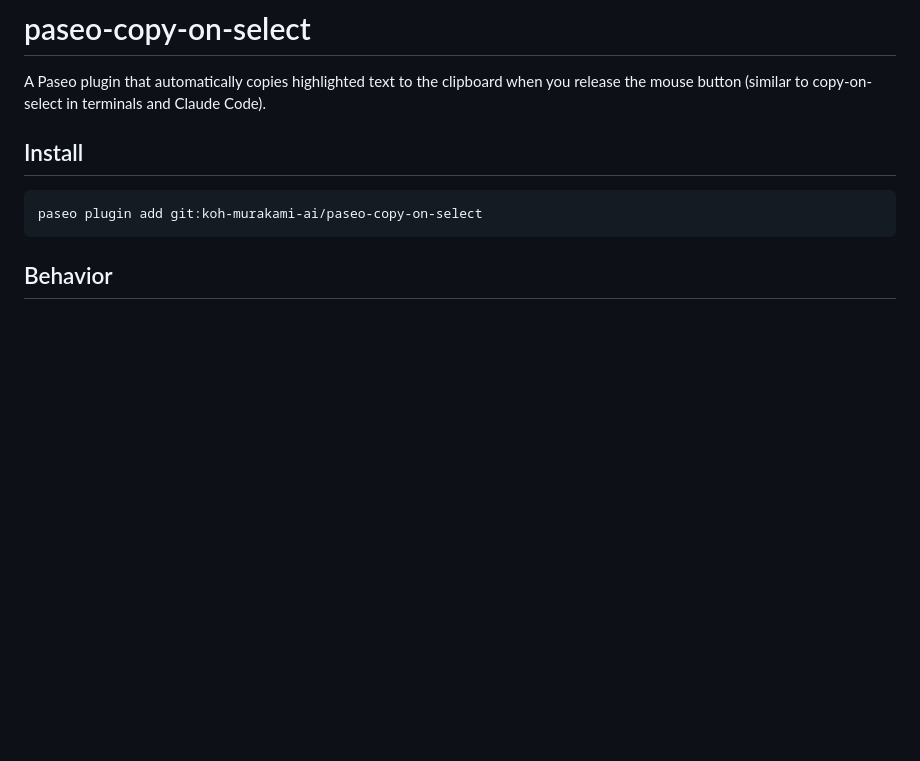
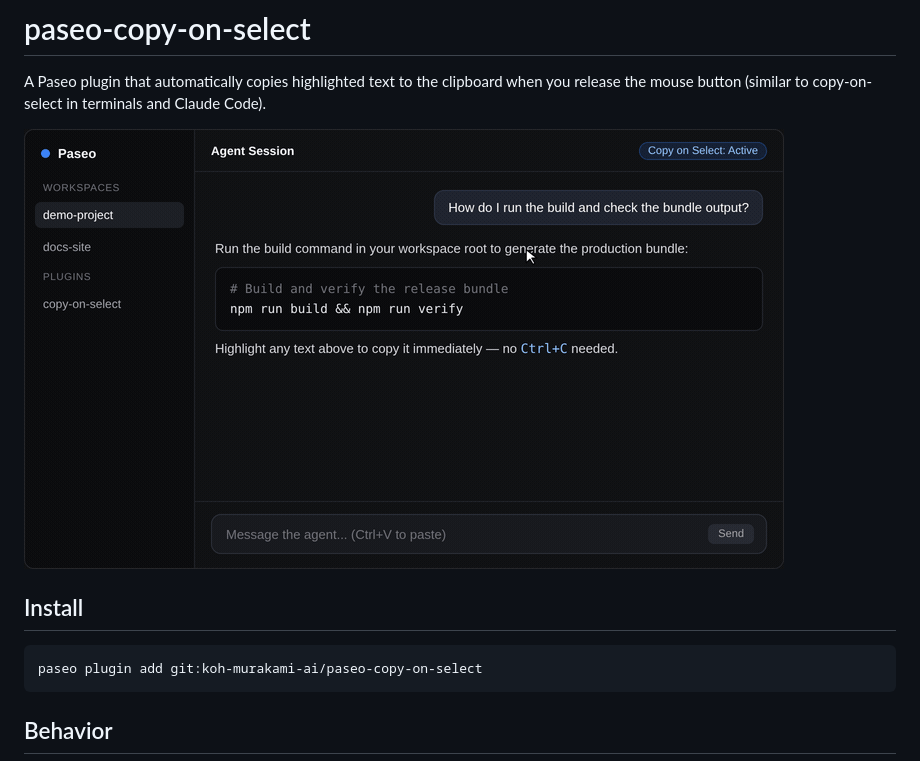
Before and after one commit to koh-murakami-ai/paseo-copy-on-select, a Markdown page: README.md, the part around the change. Rendered like a GitHub page; pictures changed too: assets/demo.gif (added); blank space fills up the shorter version.

Commit message:
Add demo GIF to README and plugin manifest media

```diff
--- a/README.md
+++ b/README.md
@@ -1,6 +1,8 @@
 # paseo-copy-on-select
 
 A Paseo plugin that automatically copies highlighted text to the clipboard when you release the mouse button (similar to copy-on-select in terminals and Claude Code).
+
+![Copy on Select demo](assets/demo.gif)
 
 ## Install
 
```
Also changed, not shown: 1 other file.
